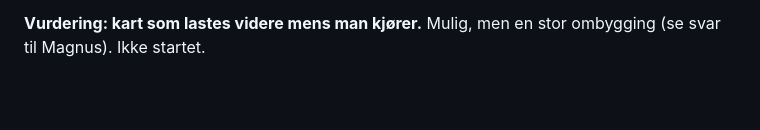
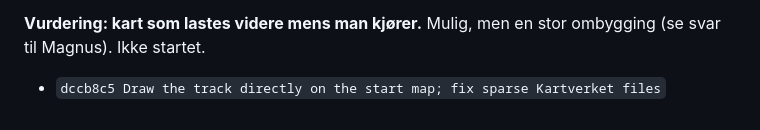
Before and after one commit to magnustobiassen1904/gateracer_web, a Markdown page: SESSION_LOG.md, the part around the change. Drawn GitHub-style; blank space fills up the shorter version.

Commit message:
Log commit in SESSION_LOG

```diff
--- a/SESSION_LOG.md
+++ b/SESSION_LOG.md
@@ -248,3 +248,4 @@ etter 3,3 s (anslag 5 s) → løypa har samme form i spillet → «Ny løype»
 området, 1,4 s. Free roam-fanen, tilbake fra free roam, mobilpanel og Kongsberg-regresjon (95,37 s) virker.
 
 **Vurdering: kart som lastes videre mens man kjører.** Mulig, men en stor ombygging (se svar til Magnus). Ikke startet.
+- `dccb8c5 Draw the track directly on the start map; fix sparse Kartverket files`
```
